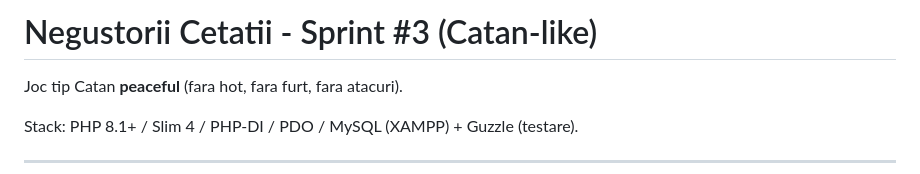
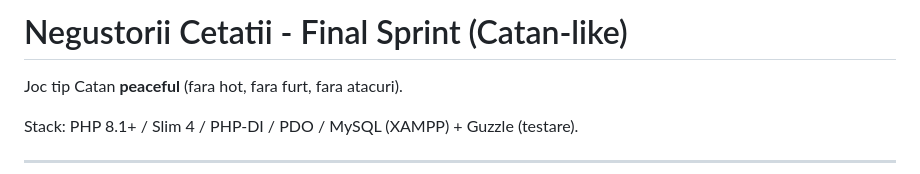
Before and after one commit to VladTamasila/Negustorii-Cetatii, a Markdown page: README.md, the part around the change. GitHub-like rendering.

Commit message:
Update project

```diff
--- a/README.md
+++ b/README.md
@@ -1,4 +1,4 @@
-# Negustorii Cetatii - Sprint #3 (Catan-like)
+# Negustorii Cetatii - Final Sprint (Catan-like)
 
 Joc tip Catan **peaceful** (fara hot, fara furt, fara atacuri).
 
```
